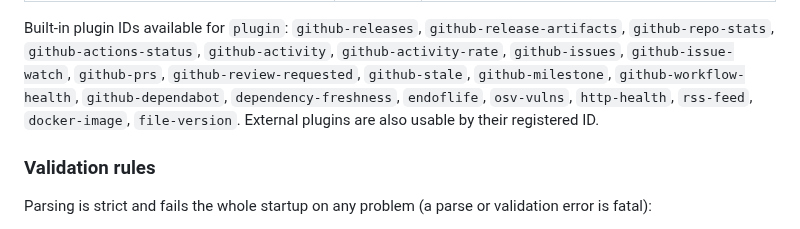
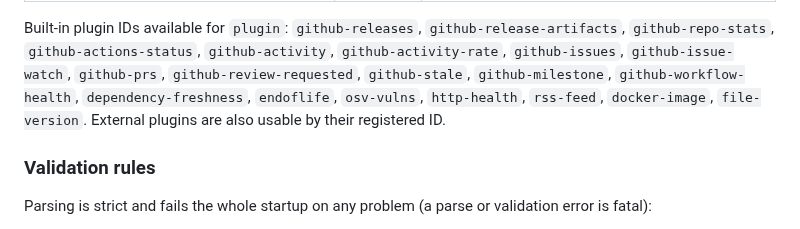
Before and after one commit to Itxaka/plugdash, a Markdown page: docs/CONFIGURATION.md, the part around the change. Drawn GitHub-style.

```diff
--- a/docs/CONFIGURATION.md
+++ b/docs/CONFIGURATION.md
@@ -169,10 +169,9 @@ Built-in plugin IDs available for `plugin`: `github-releases`,
 `github-release-artifacts`, `github-repo-stats`, `github-actions-status`,
 `github-activity`, `github-activity-rate`, `github-issues`,
 `github-issue-watch`, `github-prs`, `github-review-requested`, `github-stale`,
-`github-milestone`, `github-workflow-health`, `github-dependabot`,
-`dependency-freshness`, `endoflife`, `osv-vulns`, `http-health`, `rss-feed`,
-`docker-image`, `file-version`. External plugins are also usable by their
-registered ID.
+`github-milestone`, `github-workflow-health`, `dependency-freshness`,
+`endoflife`, `osv-vulns`, `http-health`, `rss-feed`, `docker-image`,
+`file-version`. External plugins are also usable by their registered ID.
 
 ### Validation rules
 
```
Also changed, not shown: docs/PLUGIN_CATALOG.md (+3 -20 lines), docs/images/plugins/github-review-requested.png (added), 6 other files.
